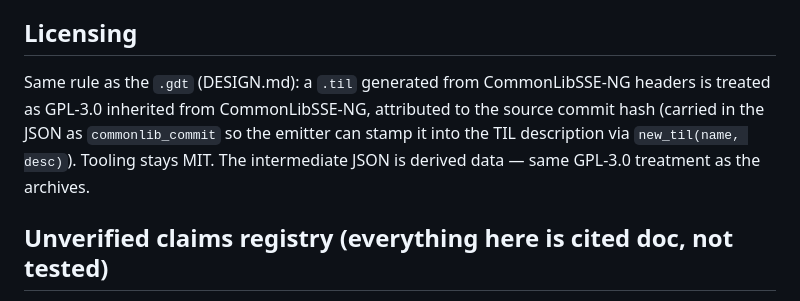
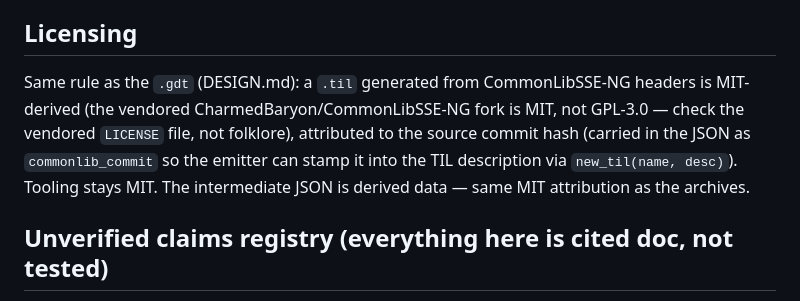
Before and after one commit to ByteBard97/skyrim-re-toolkit, a Markdown page: type-importer/TIL_EXPORT_DESIGN.md, the part around the change. Drawn GitHub-style.

Commit message:
type-importer: fix stale GPL-3.0 licensing claim in TIL_EXPORT_DESIGN.md
Missed in the earlier license-correction pass -- same fix as everywhere
else: the vendored CommonLibSSE-NG fork (CharmedBaryon) is MIT, not
GPL-3.0.

```diff
--- a/type-importer/TIL_EXPORT_DESIGN.md
+++ b/type-importer/TIL_EXPORT_DESIGN.md
@@ -424,11 +424,12 @@ small, all enumerable, all caught by the first with-IDA run.
 ## Licensing
 
 Same rule as the `.gdt` (DESIGN.md): a `.til` generated from CommonLibSSE-NG
-headers is treated as GPL-3.0 inherited from CommonLibSSE-NG, attributed to
-the source commit hash (carried in the JSON as `commonlib_commit` so the
+headers is MIT-derived (the vendored CharmedBaryon/CommonLibSSE-NG fork is
+MIT, not GPL-3.0 — check the vendored `LICENSE` file, not folklore), attributed
+to the source commit hash (carried in the JSON as `commonlib_commit` so the
 emitter can stamp it into the TIL description via `new_til(name, desc)`).
-Tooling stays MIT. The intermediate JSON is derived data — same GPL-3.0
-treatment as the archives.
+Tooling stays MIT. The intermediate JSON is derived data — same MIT
+attribution as the archives.
 
 ## Unverified claims registry (everything here is cited doc, not tested)
 
```
